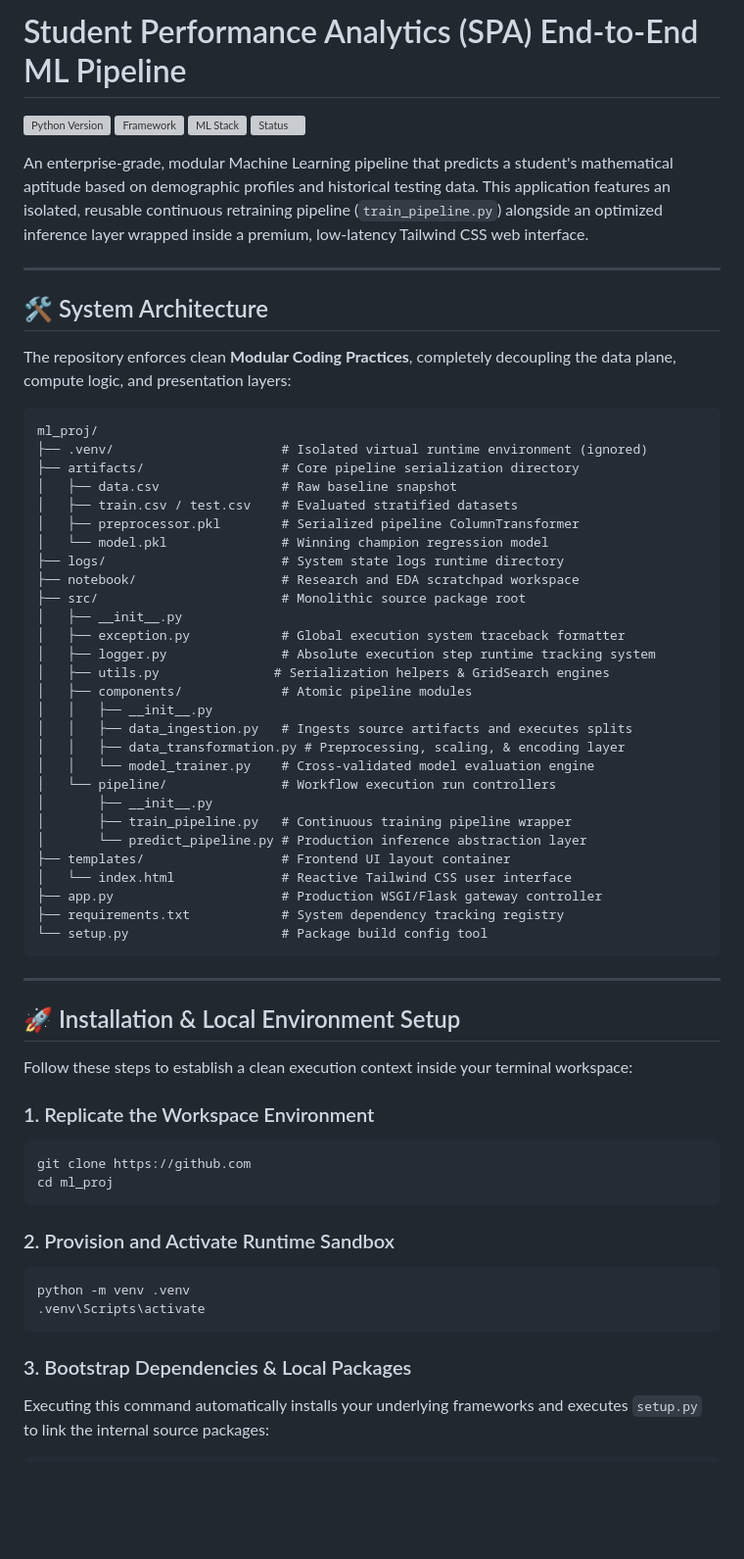
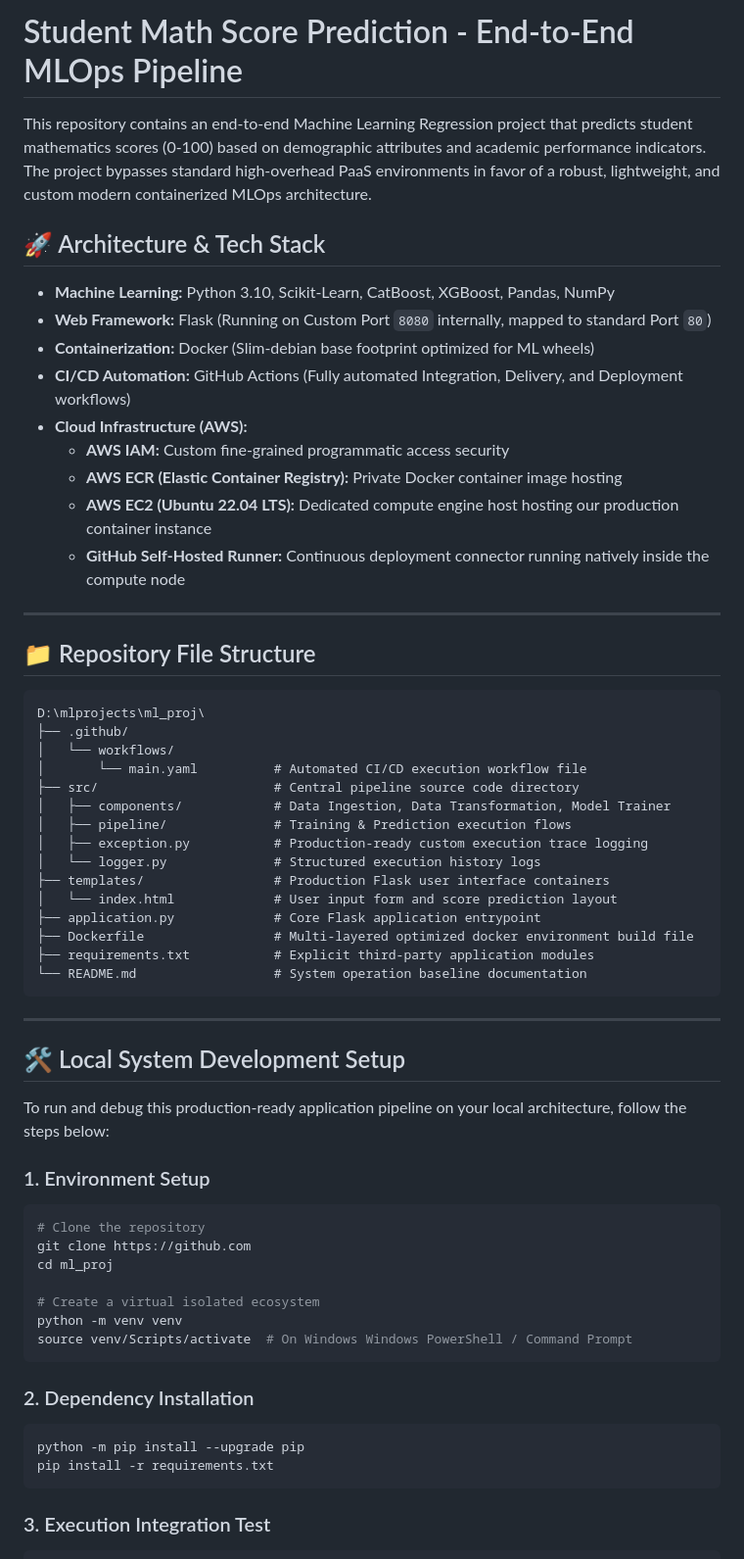
Before and after one commit to jeevak2013/ml_docker, a Markdown page: README.md, the part around one of its changes. Shown at 98% size. GitHub-like rendering; blank space fills up the shorter version; grey boxes are pictures that could not be loaded.

Commit message:
MLOps README documentation

````diff
--- a/README.md
+++ b/README.md
@@ -1,67 +1,63 @@
-# Student Performance Analytics (SPA) End-to-End ML Pipeline
+# Student Math Score Prediction - End-to-End MLOps Pipeline
 
-[![Python Version](https://shields.io)](https://python.org)
-[![Framework](https://shields.io)](https://palletsprojects.com)
-[![ML Stack](https://shields.io)](https://scikit-learn.org)
-[![Status](https://shields.io)]()
+This repository contains an end-to-end Machine Learning Regression project that predicts student mathematics scores (0-100) based on demographic attributes and academic performance indicators. The project bypasses standard high-overhead PaaS environments in favor of a robust, lightweight, and custom modern containerized MLOps architecture.
 
-An enterprise-grade, modular Machine Learning pipeline that predicts a student's mathematical aptitude based on demographic profiles and historical testing data. This application features an isolated, reusable continuous retraining pipeline (`train_pipeline.py`) alongside an optimized inference layer wrapped inside a premium, low-latency Tailwind CSS web interface.
+## 🚀 Architecture & Tech Stack
+
+- **Machine Learning:** Python 3.10, Scikit-Learn, CatBoost, XGBoost, Pandas, NumPy
+- **Web Framework:** Flask (Running on Custom Port `8080` internally, mapped to standard Port `80`)
+- **Containerization:** Docker (Slim-debian base footprint optimized for ML wheels)
+- **CI/CD Automation:** GitHub Actions (Fully automated Integration, Delivery, and Deployment workflows)
+- **Cloud Infrastructure (AWS):**
+  - **AWS IAM:** Custom fine-grained programmatic access security
+  - **AWS ECR (Elastic Container Registry):** Private Docker container image hosting
+  - **AWS EC2 (Ubuntu 22.04 LTS):** Dedicated compute engine host hosting our production container instance
+  - **GitHub Self-Hosted Runner:** Continuous deployment connector running natively inside the compute node
 
 ---
 
-## 🛠️ System Architecture
-
-The repository enforces clean **Modular Coding Practices**, completely decoupling the data plane, compute logic, and presentation layers:
+## 📁 Repository File Structure
 
 ```text
-ml_proj/
-├── .venv/                      # Isolated virtual runtime environment (ignored)
-├── artifacts/                  # Core pipeline serialization directory
-│   ├── data.csv                # Raw baseline snapshot
-│   ├── train.csv / test.csv    # Evaluated stratified datasets
-│   ├── preprocessor.pkl        # Serialized pipeline ColumnTransformer
-│   └── model.pkl               # Winning champion regression model
-├── logs/                       # System state logs runtime directory
-├── notebook/                   # Research and EDA scratchpad workspace
-├── src/                        # Monolithic source package root
-│   ├── __init__.py
-│   ├── exception.py            # Global execution system traceback formatter
-│   ├── logger.py               # Absolute execution step runtime tracking system
-│   ├── utils.py               # Serialization helpers & GridSearch engines
-│   ├── components/             # Atomic pipeline modules
-│   │   ├── __init__.py
-│   │   ├── data_ingestion.py   # Ingests source artifacts and executes splits
-│   │   ├── data_transformation.py # Preprocessing, scaling, & encoding layer
-│   │   └── model_trainer.py    # Cross-validated model evaluation engine
-│   └── pipeline/               # Workflow execution run controllers
-│       ├── __init__.py
-│       ├── train_pipeline.py   # Continuous training pipeline wrapper
-│       └── predict_pipeline.py # Production inference abstraction layer
-├── templates/                  # Frontend UI layout container
-│   └── index.html              # Reactive Tailwind CSS user interface
-├── app.py                      # Production WSGI/Flask gateway controller
-├── requirements.txt            # System dependency tracking registry
-└── setup.py                    # Package build config tool
+D:\mlprojects\ml_proj\
+├── .github/
+│   └── workflows/
+│       └── main.yaml          # Automated CI/CD execution workflow file
+├── src/                       # Central pipeline source code directory
+│   ├── components/            # Data Ingestion, Data Transformation, Model Trainer
+│   ├── pipeline/              # Training & Prediction execution flows
+│   ├── exception.py           # Production-ready custom execution trace logging
+│   └── logger.py              # Structured execution history logs
+├── templates/                 # Production Flask user interface containers
+│   └── index.html             # User input form and score prediction layout
+├── application.py             # Core Flask application entrypoint
+├── Dockerfile                 # Multi-layered optimized docker environment build file
+├── requirements.txt           # Explicit third-party application modules
+└── README.md                  # System operation baseline documentation
 ```
 
 ---
 
-## 🚀 Installation & Local Environment Setup
+## 🛠️ Local System Development Setup
 
-Follow these steps to establish a clean execution context inside your terminal workspace:
+To run and debug this production-ready application pipeline on your local architecture, follow the steps below:
 
-### 1. Replicate the Workspace Environment
+### 1. Environment Setup
 ```bash
+# Clone the repository
 git clone https://github.com
 cd ml_proj
+
+# Create a virtual isolated ecosystem
+python -m venv venv
+source venv/Scripts/activate  # On Windows Windows PowerShell / Command Prompt
 ```
 
-### 2. Provision and Activate Runtime Sandbox
-```cmd
-python -m venv .venv
-.venv\Scripts\activate
+### 2. Dependency Installation
+```bash
+python -m pip install --upgrade pip
+pip install -r requirements.txt
 ```
 
-### 3. Bootstrap Dependencies & Local Packages
-Executing this command automatically installs your underlying frameworks and executes `setup.py` to link the internal source packages:
+### 3. Execution Integration Test
 ```bash
````
Also changed, not shown: other parts of README.md (+41 -22 lines).
